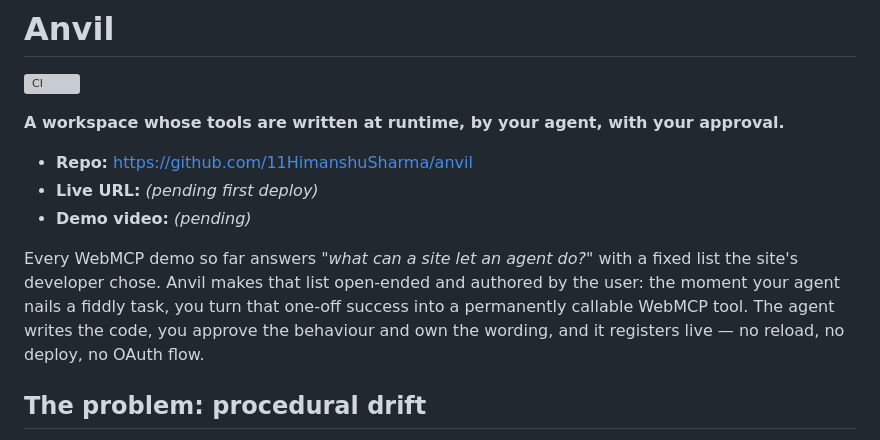
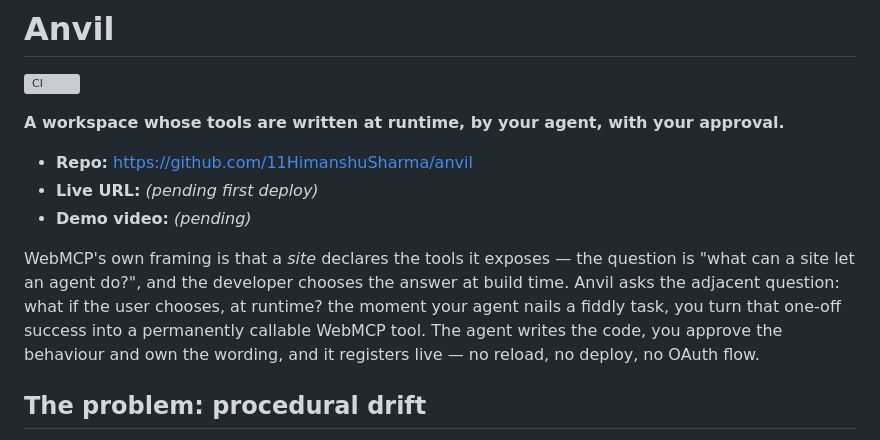
Before and after one commit to 11HimanshuSharma/anvil, a Markdown page: README.md, the part around the change. Rendered like a GitHub page; grey boxes are pictures that could not be loaded.

```diff
--- a/README.md
+++ b/README.md
@@ -8,7 +8,7 @@
 - **Live URL:** _(pending first deploy)_
 - **Demo video:** _(pending)_
 
-Every WebMCP demo so far answers *"what can a site let an agent do?"* with a fixed list the site's developer chose. Anvil makes that list open-ended and authored by the user: the moment your agent nails a fiddly task, you turn that one-off success into a permanently callable WebMCP tool. The agent writes the code, you approve the behaviour and own the wording, and it registers live — no reload, no deploy, no OAuth flow.
+WebMCP's own framing is that a *site* declares the tools it exposes — the question is "what can a site let an agent do?", and the developer chooses the answer at build time. Anvil asks the adjacent question: what if the user chooses, at runtime? the moment your agent nails a fiddly task, you turn that one-off success into a permanently callable WebMCP tool. The agent writes the code, you approve the behaviour and own the wording, and it registers live — no reload, no deploy, no OAuth flow.
 
 ## The problem: procedural drift
 
```
Also changed, not shown: SUBMISSION.md (+1 -1 lines).
